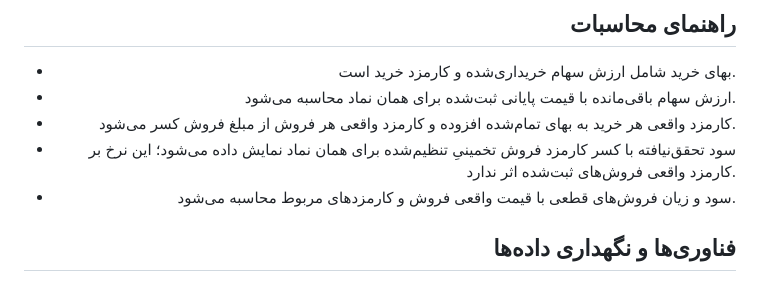
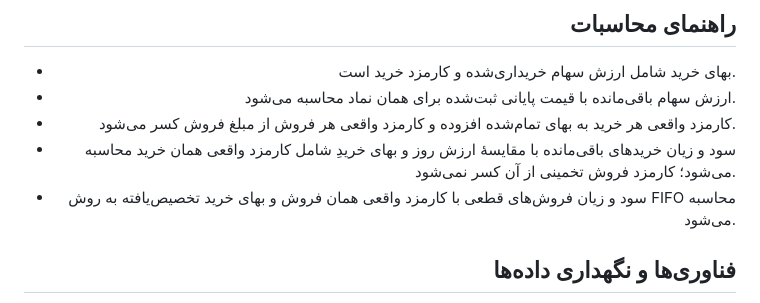
Before and after one commit to afshin-ir/percent, a Markdown page: README.md, the part around the change. GitHub-like rendering.

Commit message:
Document actual commission return calculations

```diff
--- a/README.md
+++ b/README.md
@@ -105,8 +105,8 @@
 <li dir="rtl" align="right">بهای خرید شامل ارزش سهام خریداری‌شده و کارمزد خرید است.</li>
 <li dir="rtl" align="right">ارزش سهام باقی‌مانده با قیمت پایانی ثبت‌شده برای همان نماد محاسبه می‌شود.</li>
 <li dir="rtl" align="right">کارمزد واقعی هر خرید به بهای تمام‌شده افزوده و کارمزد واقعی هر فروش از مبلغ فروش کسر می‌شود.</li>
-<li dir="rtl" align="right">سود تحقق‌نیافته با کسر کارمزد فروش تخمینیِ تنظیم‌شده برای همان نماد نمایش داده می‌شود؛ این نرخ بر کارمزد واقعی فروش‌های ثبت‌شده اثر ندارد.</li>
-<li dir="rtl" align="right">سود و زیان فروش‌های قطعی با قیمت واقعی فروش و کارمزدهای مربوط محاسبه می‌شود.</li>
+<li dir="rtl" align="right">سود و زیان خریدهای باقی‌مانده با مقایسۀ ارزش روز و بهای خریدِ شامل کارمزد واقعی همان خرید محاسبه می‌شود؛ کارمزد فروش تخمینی از آن کسر نمی‌شود.</li>
+<li dir="rtl" align="right">سود و زیان فروش‌های قطعی با کارمزد واقعی همان فروش و بهای خرید تخصیص‌یافته به روش FIFO محاسبه می‌شود.</li>
 </ul>
 
 ## فناوری‌ها و نگهداری داده‌ها
```
